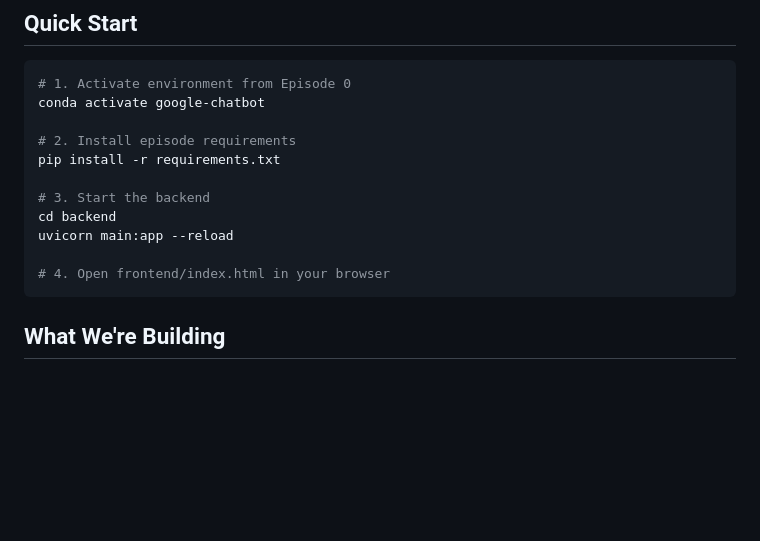
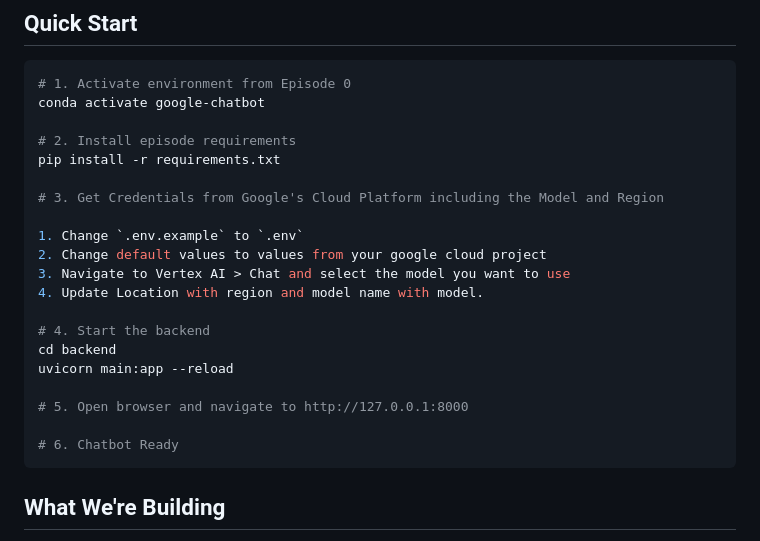
Before and after one commit to AITechHero/NoNullsense-GoogleAI-Chatbot, a Markdown page: Episode1-Chatbot-In-A-Flash/README.md, the part around the change. GitHub-like rendering; blank space fills up the shorter version.

Commit message:
Update README.md
Updated Episode 1 Readme to correctly reflect update to .env file name and file contents. Adjusted steps order and final steps.

Signed-off-by: Tim Escolopio <time@3dtechsolutions.us>

````diff
--- a/Episode1-Chatbot-In-A-Flash/README.md
+++ b/Episode1-Chatbot-In-A-Flash/README.md
@@ -11,11 +11,20 @@ conda activate google-chatbot
 # 2. Install episode requirements
 pip install -r requirements.txt
 
-# 3. Start the backend
+# 3. Get Credentials from Google's Cloud Platform including the Model and Region
+
+1. Change `.env.example` to `.env`
+2. Change default values to values from your google cloud project
+3. Navigate to Vertex AI > Chat and select the model you want to use
+4. Update Location with region and model name with model.
+
+# 4. Start the backend
 cd backend
 uvicorn main:app --reload
 
-# 4. Open frontend/index.html in your browser
+# 5. Open browser and navigate to http://127.0.0.1:8000
+
+# 6. Chatbot Ready
 ```
 
 ## What We're Building
````
